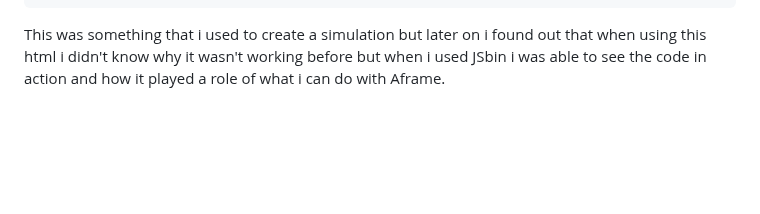
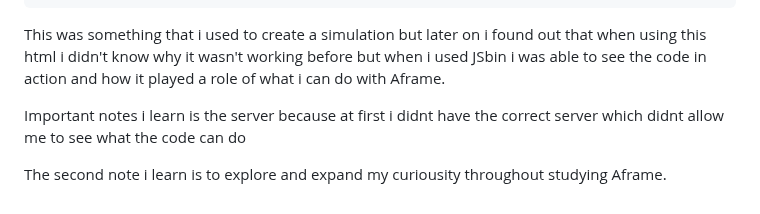
Before and after one commit to leolin2351/sep10-freedom-project, a Markdown page: tool/learning-log.md, the part around the change. Rendered like a GitHub page; blank space fills up the shorter version.

````diff
--- a/tool/learning-log.md
+++ b/tool/learning-log.md
@@ -99,6 +99,8 @@ img {
 </html>
 ```
 <p>This was something that i used to create a simulation but later on i found out that when using this html i didn't know why it wasn't working before but when i used JSbin i was able to see the code in action and how it played a role of what i can do with Aframe.</p>
+<p>Important notes i learn is the server because at first i didnt have the correct server which didnt allow me to see what the code can do</p>
+<p>The second note i learn is to explore and expand my curiousity throughout studying Aframe.</p>
 <!--
 * Links you used today (websites, videos, etc)
 * Things you tried, progress you made, etc
````
